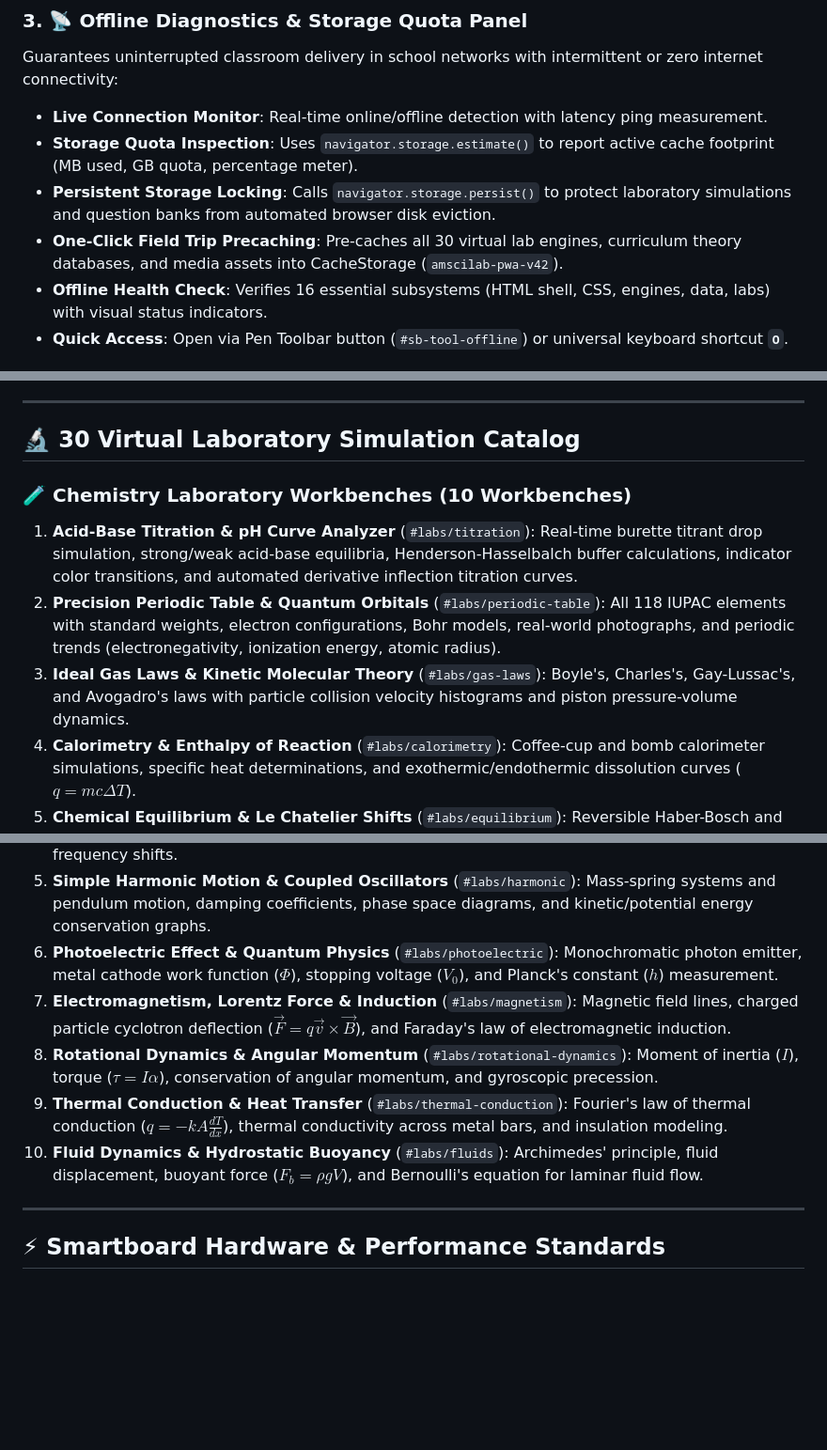
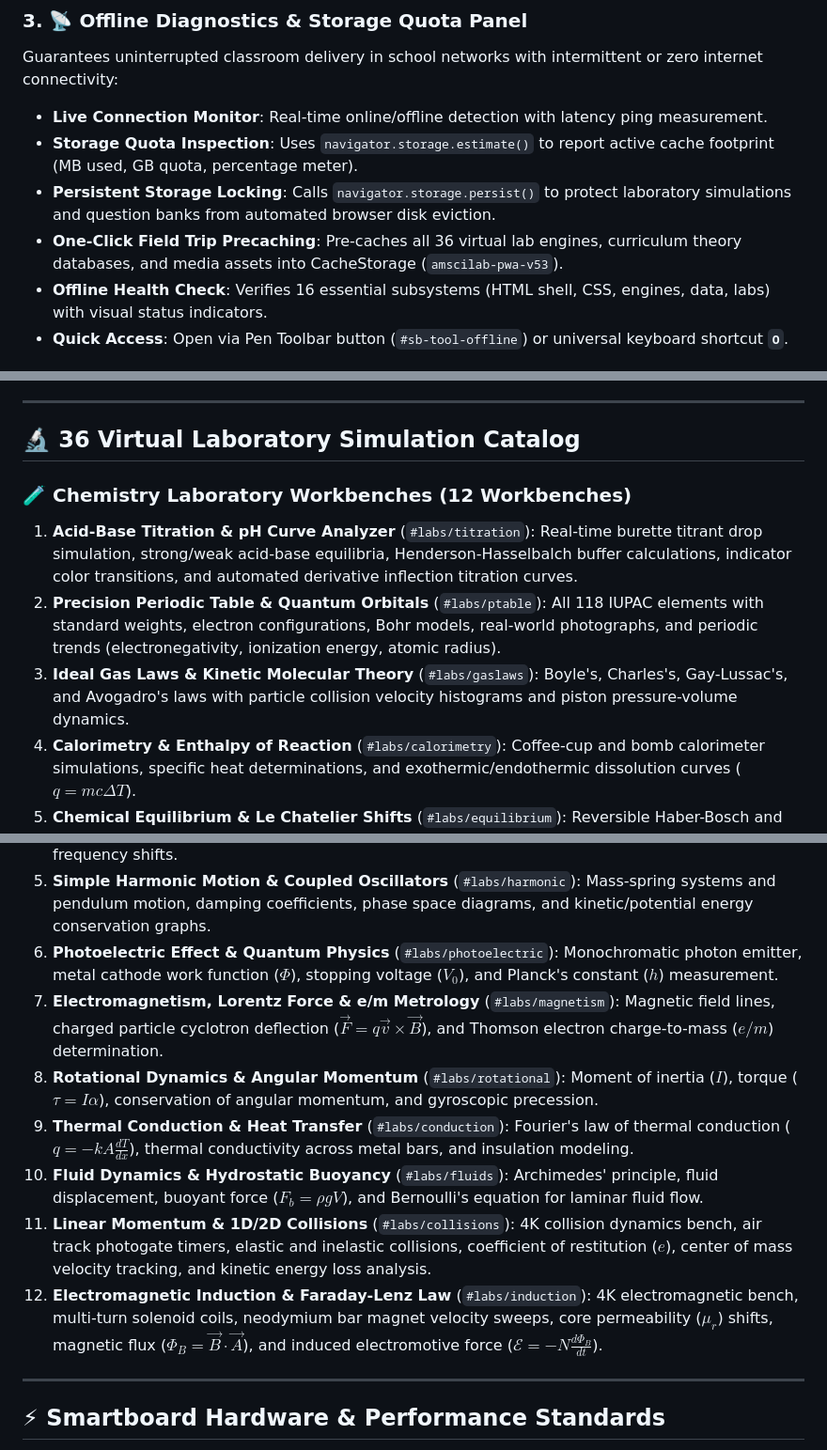
Before and after one commit to mohammedamy/EdugatesScLab, a Markdown page: README.md, 3 parts joined by grey strips. Shown at 94% size. Drawn GitHub-style; blank space fills up the shorter version.

```diff
--- a/README.md
+++ b/README.md
@@ -42,7 +42,7 @@ Guarantees uninterrupted classroom delivery in school networks with intermittent
 - **Live Connection Monitor**: Real-time online/offline detection with latency ping measurement.
 - **Storage Quota Inspection**: Uses `navigator.storage.estimate()` to report active cache footprint (MB used, GB quota, percentage meter).
 - **Persistent Storage Locking**: Calls `navigator.storage.persist()` to protect laboratory simulations and question banks from automated browser disk eviction.
-- **One-Click Field Trip Precaching**: Pre-caches all 30 virtual lab engines, curriculum theory databases, and media assets into CacheStorage (`amscilab-pwa-v42`).
+- **One-Click Field Trip Precaching**: Pre-caches all 36 virtual lab engines, curriculum theory databases, and media assets into CacheStorage (`amscilab-pwa-v53`).
 - **Offline Health Check**: Verifies 16 essential subsystems (HTML shell, CSS, engines, data, labs) with visual status indicators.
 - **Quick Access**: Open via Pen Toolbar button (`#sb-tool-offline`) or universal keyboard shortcut **`O`**.
 
@@ -61,12 +61,12 @@ Floating, draggable, and bottom-dockable teacher presentation suite:
 
 ---
 
-## 🔬 30 Virtual Laboratory Simulation Catalog
+## 🔬 36 Virtual Laboratory Simulation Catalog
 
-### 🧪 Chemistry Laboratory Workbenches (10 Workbenches)
+### 🧪 Chemistry Laboratory Workbenches (12 Workbenches)
 1. **Acid-Base Titration & pH Curve Analyzer** (`#labs/titration`): Real-time burette titrant drop simulation, strong/weak acid-base equilibria, Henderson-Hasselbalch buffer calculations, indicator color transitions, and automated derivative inflection titration curves.
-2. **Precision Periodic Table & Quantum Orbitals** (`#labs/periodic-table`): All 118 IUPAC elements with standard weights, electron configurations, Bohr models, real-world photographs, and periodic trends (electronegativity, ionization energy, atomic radius).
-3. **Ideal Gas Laws & Kinetic Molecular Theory** (`#labs/gas-laws`): Boyle's, Charles's, Gay-Lussac's, and Avogadro's laws with particle collision velocity histograms and piston pressure-volume dynamics.
+2. **Precision Periodic Table & Quantum Orbitals** (`#labs/ptable`): All 118 IUPAC elements with standard weights, electron configurations, Bohr models, real-world photographs, and periodic trends (electronegativity, ionization energy, atomic radius).
+3. **Ideal Gas Laws & Kinetic Molecular Theory** (`#labs/gaslaws`): Boyle's, Charles's, Gay-Lussac's, and Avogadro's laws with particle collision velocity histograms and piston pressure-volume dynamics.
 4. **Calorimetry & Enthalpy of Reaction** (`#labs/calorimetry`): Coffee-cup and bomb calorimeter simulations, specific heat determinations, and exothermic/endothermic dissolution curves ($q = mc\Delta T$).
 5. **Chemical Equilibrium & Le Chatelier Shifts** (`#labs/equilibrium`): Reversible Haber-Bosch and cobalt complex reactions with real-time stress response to temperature, pressure, and concentration shifts ($Q \text{ vs } K_{eq}$).
 6. **Electrochemistry & Galvanic Cells** (`#labs/electrochem`): Standard reduction potentials, zinc-copper Daniell cells, salt bridge ion migration, and Nernst equation voltage calculations.
@@ -94,10 +98,12 @@ Floating, draggable, and bottom-dockable teacher presentation suite:
 4. **Mechanical Waves, Doppler Effect & Resonance** (`#labs/waves`): Transverse and longitudinal wave generator, constructive/destructive interference, standing wave harmonics, and sound frequency shifts.
 5. **Simple Harmonic Motion & Coupled Oscillators** (`#labs/harmonic`): Mass-spring systems and pendulum motion, damping coefficients, phase space diagrams, and kinetic/potential energy conservation graphs.
 6. **Photoelectric Effect & Quantum Physics** (`#labs/photoelectric`): Monochromatic photon emitter, metal cathode work function ($\Phi$), stopping voltage ($V_0$), and Planck's constant ($h$) measurement.
-7. **Electromagnetism, Lorentz Force & Induction** (`#labs/magnetism`): Magnetic field lines, charged particle cyclotron deflection ($\vec{F} = q\vec{v}\times\vec{B}$), and Faraday's law of electromagnetic induction.
-8. **Rotational Dynamics & Angular Momentum** (`#labs/rotational-dynamics`): Moment of inertia ($I$), torque ($\tau = I\alpha$), conservation of angular momentum, and gyroscopic precession.
-9. **Thermal Conduction & Heat Transfer** (`#labs/thermal-conduction`): Fourier's law of thermal conduction ($q = -k A \frac{dT}{dx}$), thermal conductivity across metal bars, and insulation modeling.
+7. **Electromagnetism, Lorentz Force & e/m Metrology** (`#labs/magnetism`): Magnetic field lines, charged particle cyclotron deflection ($\vec{F} = q\vec{v}\times\vec{B}$), and Thomson electron charge-to-mass ($e/m$) determination.
+8. **Rotational Dynamics & Angular Momentum** (`#labs/rotational`): Moment of inertia ($I$), torque ($\tau = I\alpha$), conservation of angular momentum, and gyroscopic precession.
+9. **Thermal Conduction & Heat Transfer** (`#labs/conduction`): Fourier's law of thermal conduction ($q = -k A \frac{dT}{dx}$), thermal conductivity across metal bars, and insulation modeling.
 10. **Fluid Dynamics & Hydrostatic Buoyancy** (`#labs/fluids`): Archimedes' principle, fluid displacement, buoyant force ($F_b = \rho g V$), and Bernoulli's equation for laminar fluid flow.
+11. **Linear Momentum & 1D/2D Collisions** (`#labs/collisions`): 4K collision dynamics bench, air track photogate timers, elastic and inelastic collisions, coefficient of restitution ($e$), center of mass velocity tracking, and kinetic energy loss analysis.
+12. **Electromagnetic Induction & Faraday-Lenz Law** (`#labs/induction`): 4K electromagnetic bench, multi-turn solenoid coils, neodymium bar magnet velocity sweeps, core permeability ($\mu_r$) shifts, magnetic flux ($\Phi_B = \vec{B}\cdot\vec{A}$), and induced electromotive force ($\mathcal{E} = -N \frac{d\Phi_B}{dt}$).
 
 ---
 
```
Also changed, not shown: other parts of README.md (+21 -17 lines).
